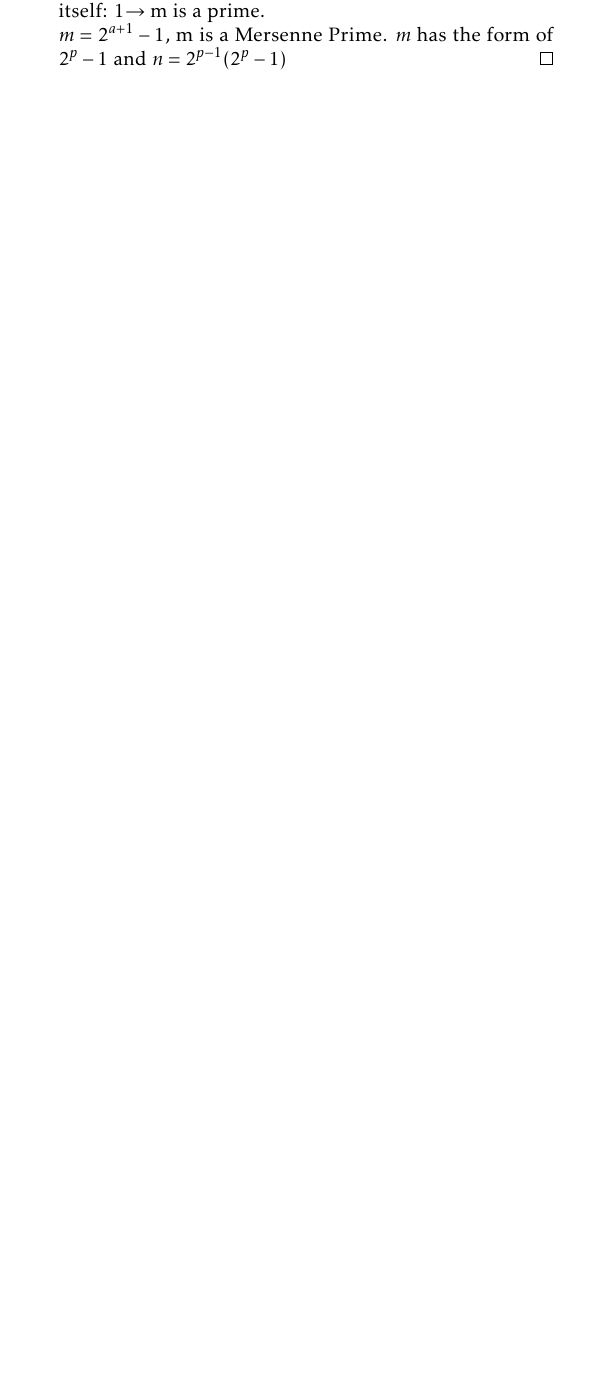
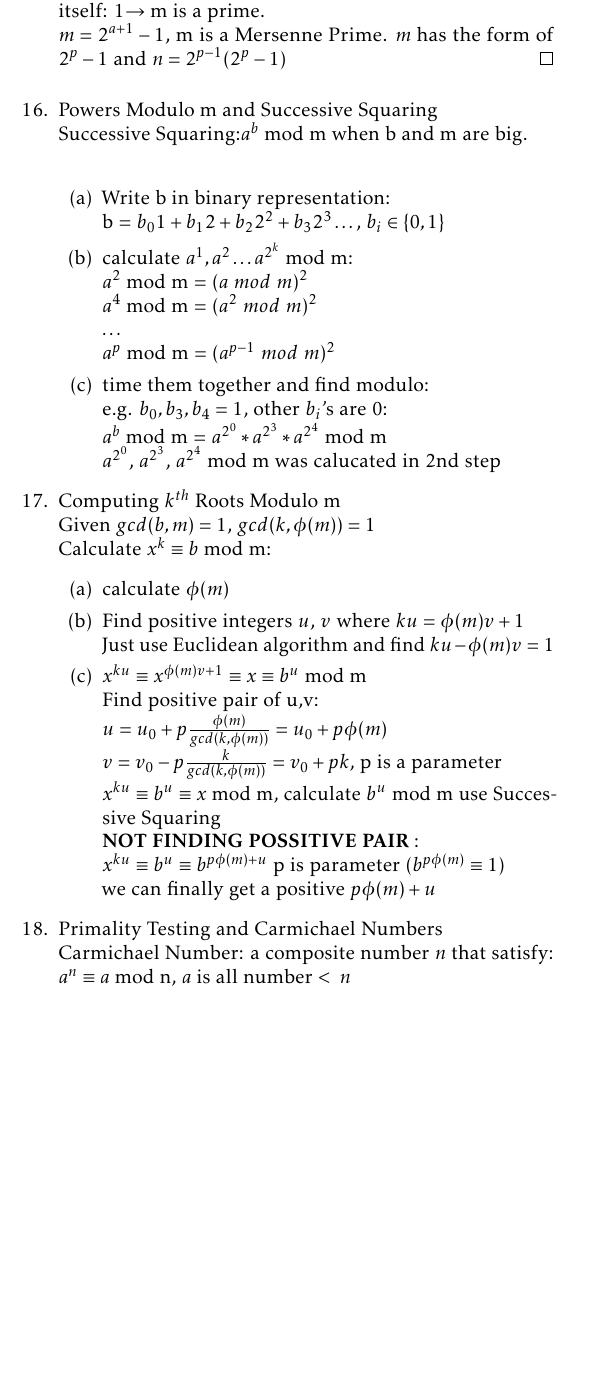
Before and after one commit to imbaguanxin/MATH3527, a LaTeX document (Notes.tex): part of page 3 of 3, cut so that both start at the same text, the shorter picture padded with empty space. Compiled offline with pdfLaTeX.

Commit message:
Update ch16-19

```diff
--- a/Notes.tex
+++ b/Notes.tex
@@ -247,6 +247,42 @@
 		$\rightarrow \hat{\sigma}(m) = 1$: m has only one divsor that is smaller than itself: 1$\rightarrow$ m is a prime.\\
 		$m = 2^{a+1}-1$, m is a Mersenne Prime. $m$ has the form of $2^p-1$ and $n = 2^{p-1}(2^p-1)$
 	\end{proof}
+
+	\item Powers Modulo m and Successive Squaring \\
+	Successive Squaring:$a^b$ mod m when b and m are big.\\
+	\begin{enumerate}
+		\item Write b in binary representation:\\
+		b = $b_0 1+b_1 2 + b_2 2^2 + b_3 2^3 \dots $, $b_i\in\left\{ 0, 1 \right\}$
+		\item calculate $a^1, a^2 \dots a^{2^k}$ mod m:\\
+		$a^2$ mod m = $(a \ mod \ m)^2$\\
+		$a^4$ mod m = $(a^2 \ mod \ m)^2 \\ \dots$\\
+		$a^{p}$ mod m = $(a^{p-1} \ mod \ m)^2$
+		\item time them together and find modulo:\\
+		e.g. $b_0, b_3, b_4 = 1$, other $b_i$'s are 0:\\
+		$a^b$ mod m = $a^{2^0} * a^{2^3} * a^{2^4}$ mod m\\
+		$a^{2^0}$, $a^{2^3}$, $a^{2^4}$ mod m was calucated in 2nd step
+	\end{enumerate}
+
+	\item Computing $k^{th}$ Roots Modulo m\\
+	Given $gcd(b,m) = 1$, $gcd(k,\phi(m)) = 1$\\
+	Calculate $x^k \equiv b $ mod m:
+	\begin{enumerate}
+		\item calculate $\phi(m)$
+		\item Find positive integers $u$, $v$ where $ku = \phi(m)v + 1$\\
+		Just use Euclidean algorithm and find $ku - \phi(m)v = 1$
+		\item $x^{ku} \equiv x^{\phi(m)v + 1} \equiv x \equiv b^u$ mod m\\
+		Find positive pair of u,v:\\
+		$u = u_0 + p\frac{\phi(m)}{gcd(k, \phi(m))} = u_0 + p\phi(m) $\\
+		$v = v_0 - p\frac{k}{gcd(k, \phi(m))} = v_0 + pk $, p is a parameter\\
+		$x^{ku} \equiv b^u \equiv x$ mod m, calculate $b^u$ mod m use Successive Squaring\\
+		$\mathbf{NOT \ FINDING \ POSSITIVE \ PAIR:}$\\
+		$x^{ku} \equiv b^u \equiv b^{p\phi(m) + u} $ p is parameter ($b^{p\phi(m)}\equiv 1$)\\
+		we can finally get a positive $p\phi(m) + u$
+	\end{enumerate}
+
+	\item Primality Testing and Carmichael Numbers\\
+	Carmichael Number: a composite number $n$ that satisfy:\\
+	$a^n \equiv a$ mod n, $a$ is all number $< \ n$
 \end{enumerate}
 \newpage
 \end{multicols}
```
Also changed, not shown: Notes.pdf.
